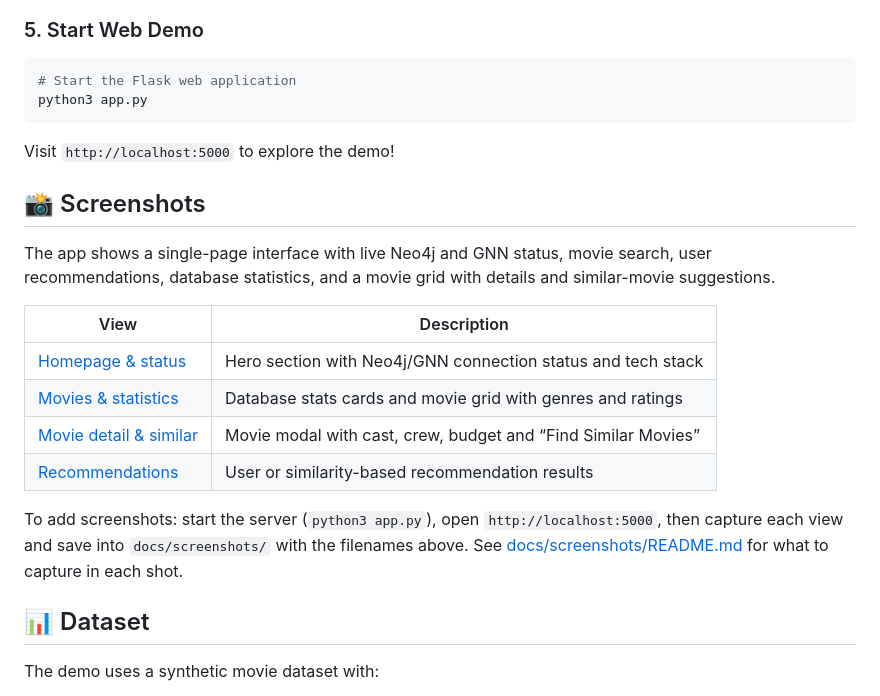
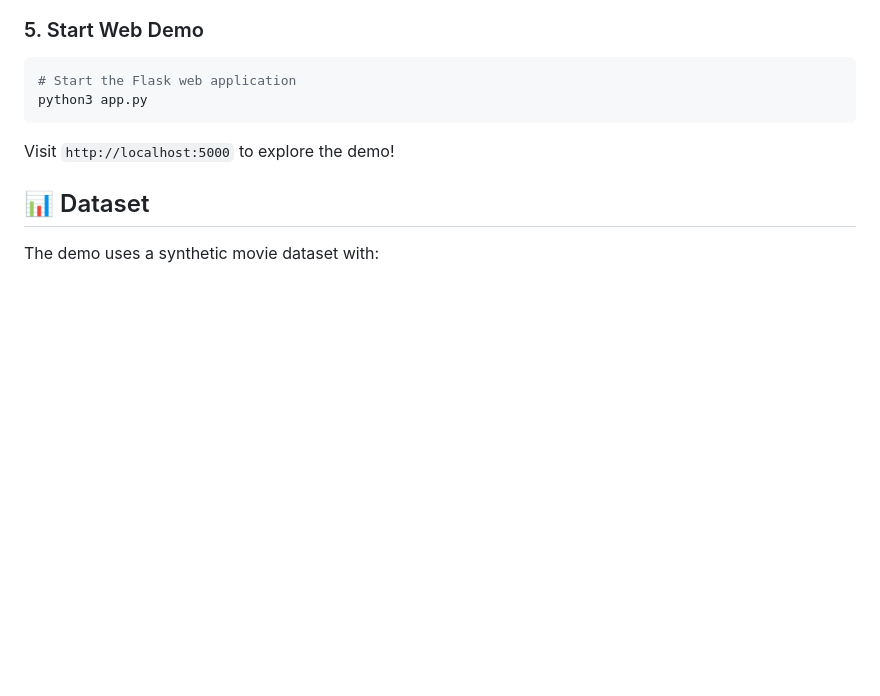
Before and after one commit to walu2/GNN-Movie-Recommendation-Demo, a Markdown page: README.md, the part around the change. GitHub-like rendering; blank space fills up the shorter version.

````diff
--- a/README.md
+++ b/README.md
@@ -95,19 +95,6 @@ python3 app.py
 ```
 
 Visit `http://localhost:5000` to explore the demo!
-
-## 📸 Screenshots
-
-The app shows a single-page interface with live Neo4j and GNN status, movie search, user recommendations, database statistics, and a movie grid with details and similar-movie suggestions.
-
-| View | Description |
-|------|-------------|
-| [Homepage & status](./docs/screenshots/01-homepage.png) | Hero section with Neo4j/GNN connection status and tech stack |
-| [Movies & statistics](./docs/screenshots/02-movies-stats.png) | Database stats cards and movie grid with genres and ratings |
-| [Movie detail & similar](./docs/screenshots/03-movie-detail.png) | Movie modal with cast, crew, budget and “Find Similar Movies” |
-| [Recommendations](./docs/screenshots/04-recommendations.png) | User or similarity-based recommendation results |
-
-To add screenshots: start the server (`python3 app.py`), open `http://localhost:5000`, then capture each view and save into `docs/screenshots/` with the filenames above. See [docs/screenshots/README.md](./docs/screenshots/README.md) for what to capture in each shot.
 
 ## 📊 Dataset
 
````
